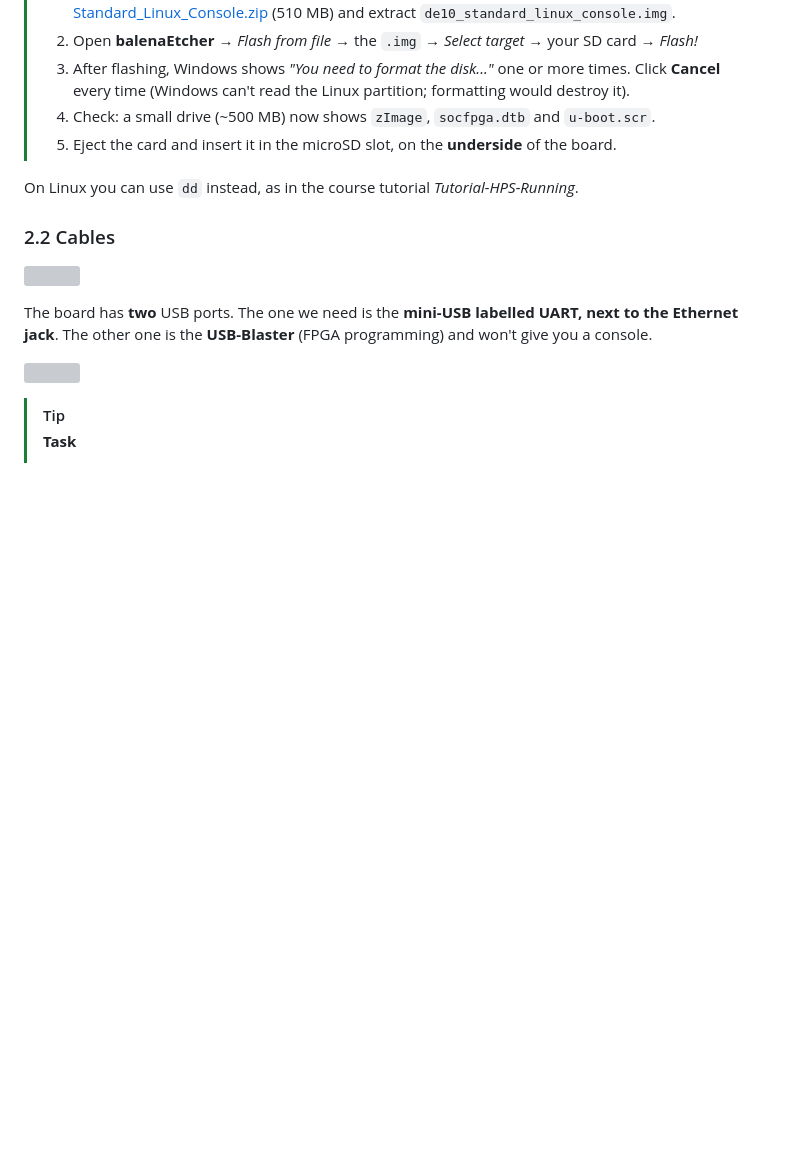
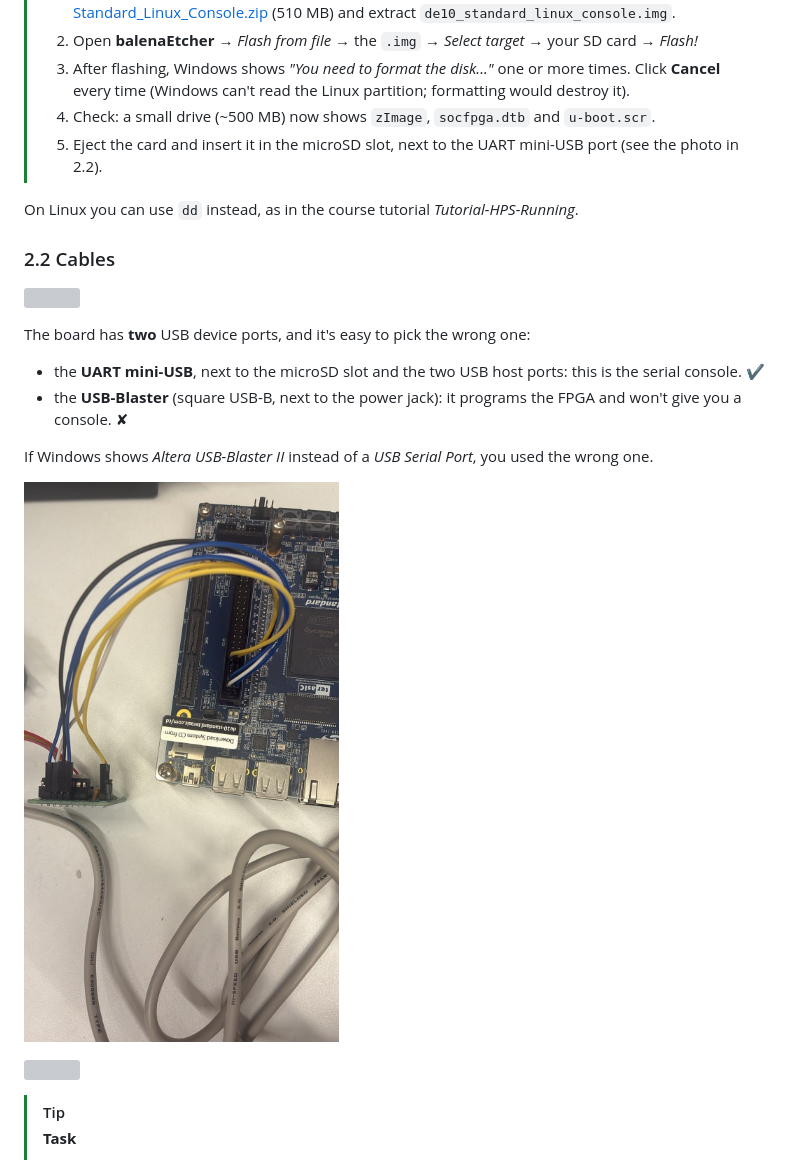
Before and after one commit to Erivela21/reflexboard, a Markdown page: README.md, the part around one of its changes. GitHub-like rendering; pictures changed too: docs/figs/photo-uart-port.jpg (added); blank space fills up the shorter version; grey boxes are pictures that could not be loaded.

```diff
--- a/README.md
+++ b/README.md
@@ -204,7 +204,7 @@ The script `tools/setup-host.sh` installs both and adds the variables `GCC_Linar
 > 1. After flashing, Windows shows *"You need to format the disk..."* one or more times.
 >    Click **Cancel** every time (Windows can't read the Linux partition; formatting would destroy it).
 > 1. Check: a small drive (~500 MB) now shows `zImage`, `socfpga.dtb` and `u-boot.scr`.
-> 1. Eject the card and insert it in the microSD slot, on the **underside** of the board.
+> 1. Eject the card and insert it in the microSD slot, next to the UART mini-USB port (see the photo in 2.2).
 
 On Linux you can use `dd` instead, as in the course tutorial *Tutorial-HPS-Running*.
 
@@ -212,8 +212,14 @@ On Linux you can use `dd` instead, as in the course tutorial *Tutorial-HPS-Runni
 
 ![](docs/figs/connections.svg)
 
-The board has **two** USB ports. The one we need is the **mini-USB labelled UART, next to the
-Ethernet jack**. The other one is the **USB-Blaster** (FPGA programming) and won't give you a console.
+The board has **two** USB device ports, and it's easy to pick the wrong one:
+
+- the **UART mini-USB**, next to the microSD slot and the two USB host ports: this is the serial console. ✔
+- the **USB-Blaster** (square USB-B, next to the power jack): it programs the FPGA and won't give you a console. ✘
+
+If Windows shows *Altera USB-Blaster II* instead of a *USB Serial Port*, you used the wrong one.
+
+![](docs/figs/photo-uart-port.jpg)
 
 ![](docs/figs/photo-setup.svg)
 
```
Also changed, not shown: other parts of README.md (+16 -8 lines), docs/figs/photo-hps-corner.jpg (added), 2 other files.
